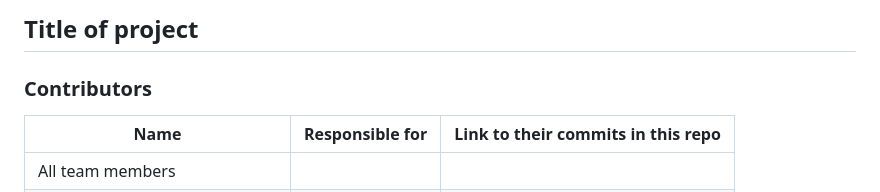
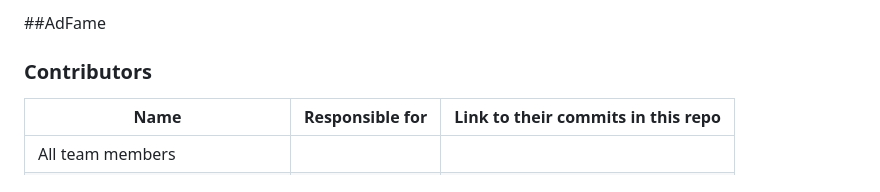
Before and after one commit to Bhumika-Shetty/AdFame, a Markdown page: README.md, the part around the change. GitHub-like rendering.

```diff
--- a/README.md
+++ b/README.md
@@ -1,5 +1,5 @@
 
-## Title of project
+##AdFame
 
 <!--
 Discuss: Value proposition: Your will propose a machine learning system that can be
```
